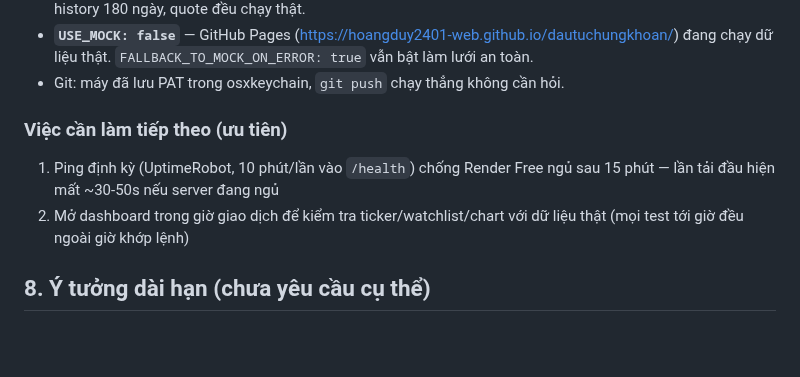
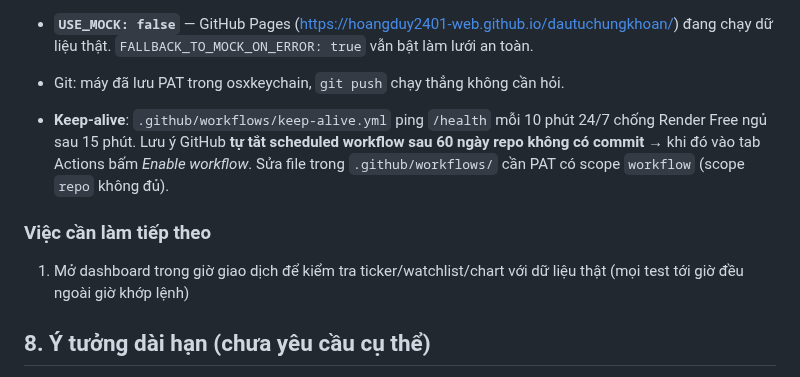
Before and after one commit to hoangduy2401-web/dautuchungkhoan, a Markdown page: CLAUDE.md, the part around the change. Drawn GitHub-style; blank space fills up the shorter version.

Commit message:
Document keep-alive workflow and PAT workflow scope requirement
Co-Authored-By: Claude Opus 4.8 <noreply@anthropic.com>

```diff
--- a/CLAUDE.md
+++ b/CLAUDE.md
@@ -174,11 +174,15 @@ Chuyển mock → thật: sửa `config.js` (`USE_MOCK: false` + 3 baseUrl trỏ
   `FALLBACK_TO_MOCK_ON_ERROR: true` vẫn bật làm lưới an toàn.
 - Git: máy đã lưu PAT trong osxkeychain, `git push` chạy thẳng không cần hỏi.
 
-### Việc cần làm tiếp theo (ưu tiên)
+- **Keep-alive**: `.github/workflows/keep-alive.yml` ping `/health` mỗi 10 phút
+  24/7 chống Render Free ngủ sau 15 phút. Lưu ý GitHub **tự tắt scheduled
+  workflow sau 60 ngày repo không có commit** → khi đó vào tab Actions bấm
+  *Enable workflow*. Sửa file trong `.github/workflows/` cần PAT có scope
+  `workflow` (scope `repo` không đủ).
 
-1. Ping định kỳ (UptimeRobot, 10 phút/lần vào `/health`) chống Render Free ngủ
-   sau 15 phút — lần tải đầu hiện mất ~30-50s nếu server đang ngủ
-2. Mở dashboard trong giờ giao dịch để kiểm tra ticker/watchlist/chart với dữ
+### Việc cần làm tiếp theo
+
+1. Mở dashboard trong giờ giao dịch để kiểm tra ticker/watchlist/chart với dữ
    liệu thật (mọi test tới giờ đều ngoài giờ khớp lệnh)
 
 ## 8. Ý tưởng dài hạn (chưa yêu cầu cụ thể)
```
